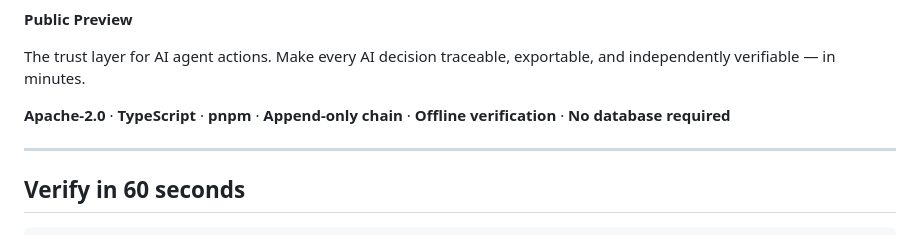
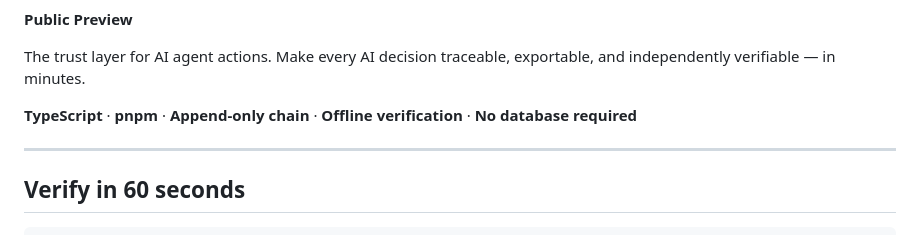
Before and after one commit to brigalss-a/decision-passport-core, a Markdown page: README.md, the part around one of its changes. Drawn GitHub-style.

```diff
--- a/README.md
+++ b/README.md
@@ -4,7 +7,7 @@
 
 The trust layer for AI agent actions. Make every AI decision traceable, exportable, and independently verifiable — in minutes.
 
-**Apache-2.0** · **TypeScript** · **pnpm** · **Append-only chain** · **Offline verification** · **No database required**
+**TypeScript** · **pnpm** · **Append-only chain** · **Offline verification** · **No database required**
 
 ---
 
```
Also changed, not shown: other parts of README.md (+3 -0 lines).
